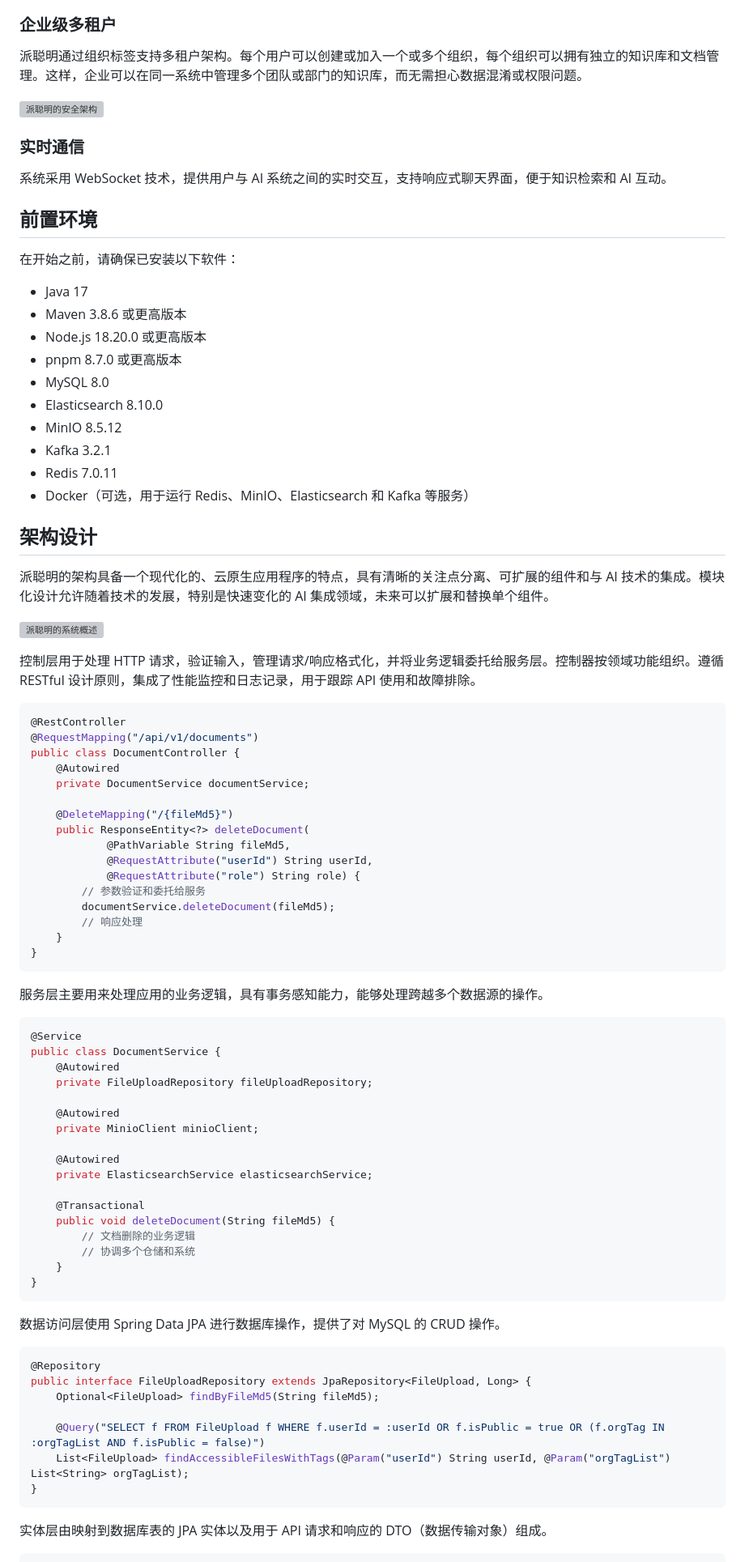
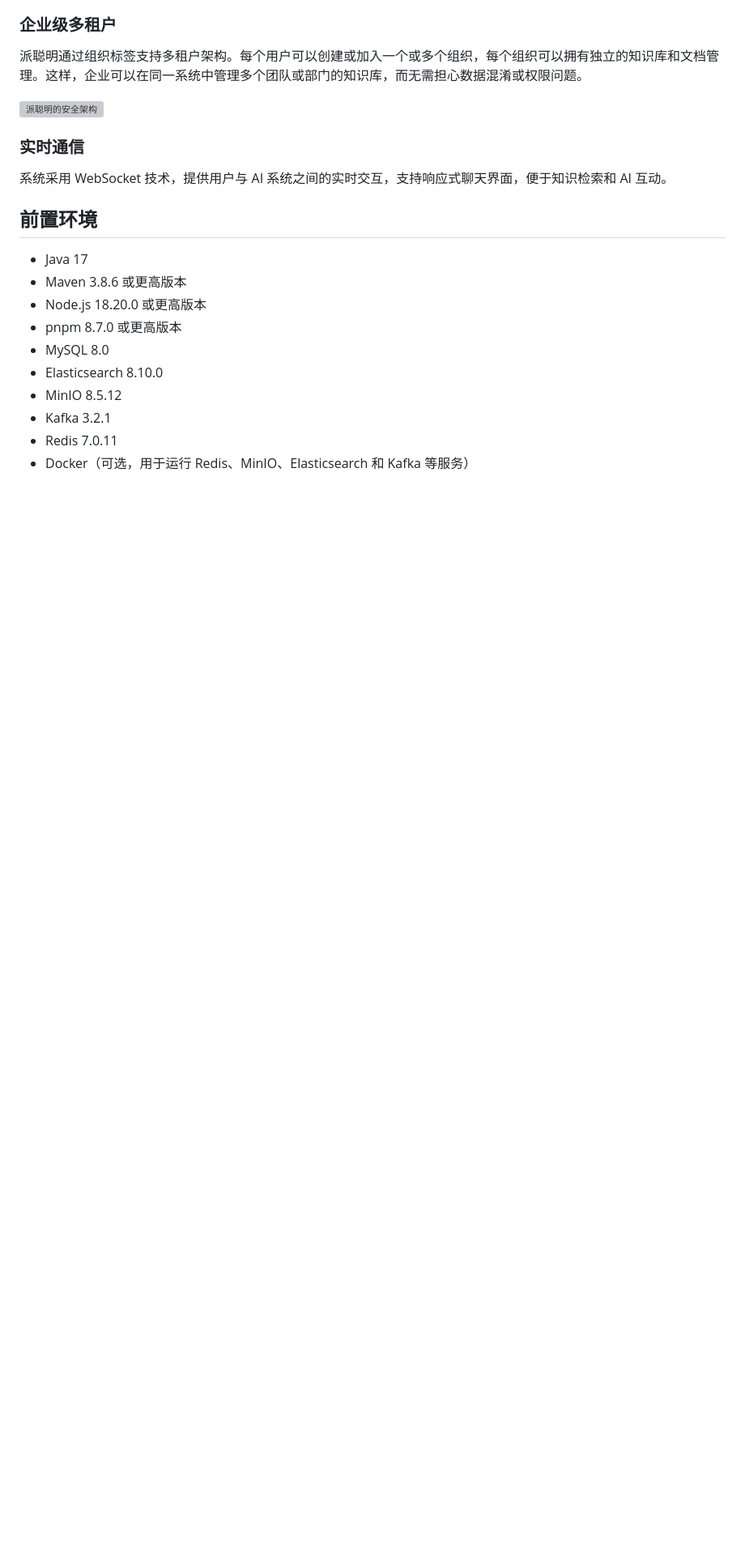
Before and after one commit to heweirong13/PaiSmart, a Markdown page: PaiSmart-zuzhi/README.md, the part around one of its changes. Shown at 81% size. Rendered like a GitHub page; blank space fills up the shorter version; grey boxes are pictures that could not be loaded.

````diff
--- a/PaiSmart-zuzhi/README.md
+++ b/PaiSmart-zuzhi/README.md
@@ -113,8 +111,6 @@ frontend/
 
 ## 前置环境
 
-在开始之前，请确保已安装以下软件：
-
 - Java 17
 - Maven 3.8.6 或更高版本
 - Node.js 18.20.0 或更高版本
@@ -125,67 +121,3 @@ frontend/
 - Kafka 3.2.1
 - Redis 7.0.11
 - Docker（可选，用于运行 Redis、MinIO、Elasticsearch 和 Kafka 等服务）
-
-## 架构设计
-
-派聪明的架构具备一个现代化的、云原生应用程序的特点，具有清晰的关注点分离、可扩展的组件和与 AI 技术的集成。模块化设计允许随着技术的发展，特别是快速变化的 AI 集成领域，未来可以扩展和替换单个组件。
-
-![派聪明的系统概述](https://cdn.tobebetterjavaer.com/stutymore/README-20250730102655.png)
-
-控制层用于处理 HTTP 请求，验证输入，管理请求/响应格式化，并将业务逻辑委托给服务层。控制器按领域功能组织。遵循 RESTful 设计原则，集成了性能监控和日志记录，用于跟踪 API 使用和故障排除。
-
-```java
-@RestController
-@RequestMapping("/api/v1/documents")
-public class DocumentController {
-    @Autowired
-    private DocumentService documentService;
-
-    @DeleteMapping("/{fileMd5}")
-    public ResponseEntity<?> deleteDocument(
-            @PathVariable String fileMd5,
-            @RequestAttribute("userId") String userId,
-            @RequestAttribute("role") String role) {
-        // 参数验证和委托给服务
-        documentService.deleteDocument(fileMd5);
-        // 响应处理
-    }
-}
-```
-
-服务层主要用来处理应用的业务逻辑，具有事务感知能力，能够处理跨越多个数据源的操作。
-
-```java
-@Service
-public class DocumentService {
-    @Autowired
-    private FileUploadRepository fileUploadRepository;
-
-    @Autowired
-    private MinioClient minioClient;
-
-    @Autowired
-    private ElasticsearchService elasticsearchService;
-
-    @Transactional
-    public void deleteDocument(String fileMd5) {
-        // 文档删除的业务逻辑
-        // 协调多个仓储和系统
-    }
-}
-```
-
-数据访问层使用 Spring Data JPA 进行数据库操作，提供了对 MySQL 的 CRUD 操作。
-
-```java
-@Repository
-public interface FileUploadRepository extends JpaRepository<FileUpload, Long> {
-    Optional<FileUpload> findByFileMd5(String fileMd5);
-
-    @Query("SELECT f FROM FileUpload f WHERE f.userId = :userId OR f.isPublic = true OR (f.orgTag IN :orgTagList AND f.isPublic = false)")
-    List<FileUpload> findAccessibleFilesWithTags(@Param("userId") String userId, @Param("orgTagList") List<String> orgTagList);
-}
-```
-
-实体层由映射到数据库表的 JPA 实体以及用于 API 请求和响应的 DTO（数据传输对象）组成。
-
````
Also changed, not shown: other parts of PaiSmart-zuzhi/README.md (+0 -34 lines).
